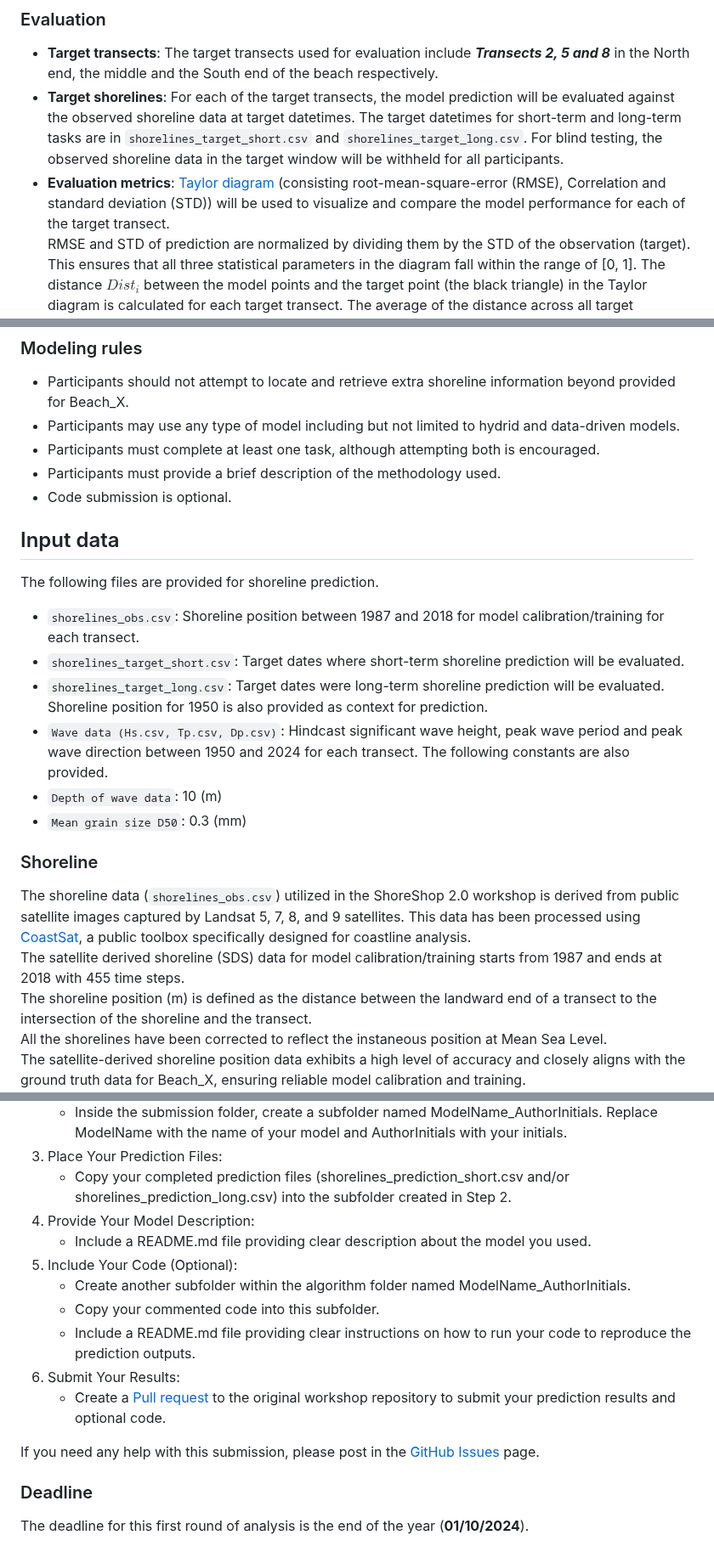
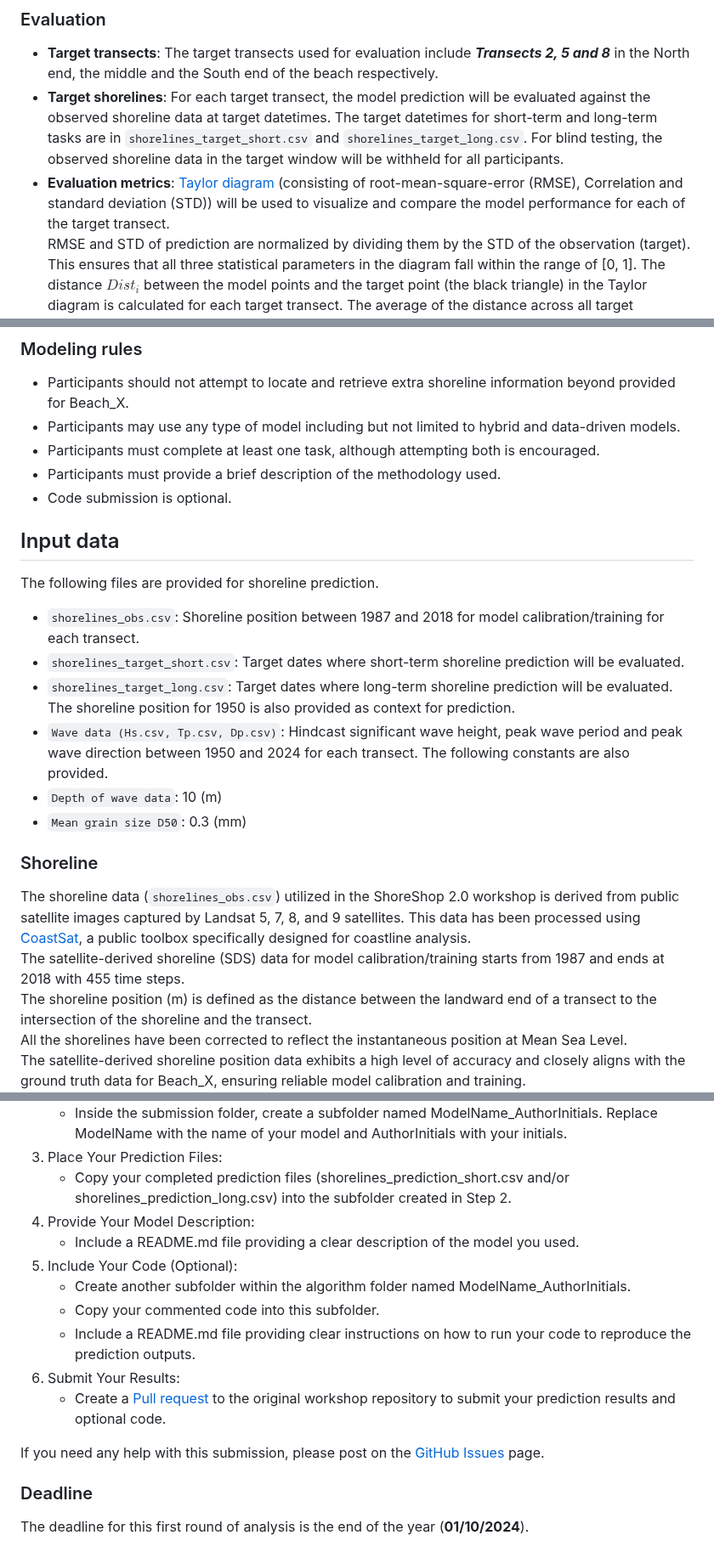
Before and after one commit to ShoreShop/ShoreModel_Benchmark, a Markdown page: README.md, 3 parts joined by grey strips. Shown at 85% size. Drawn GitHub-style.

```diff
--- a/README.md
+++ b/README.md
@@ -37,8 +37,8 @@ Given the shoreline position data in the 1987-2018 period, along with the shorel
 
 ### Evaluation
 - **Target transects**: The target transects used for evaluation include ***Transects 2, 5 and 8*** in the North end, the middle and the South end of the beach respectively.
-- **Target shorelines**: For each of the target transects, the model prediction will be evaluated against the observed shoreline data at target datetimes. The target datetimes for short-term and long-term tasks are in `shorelines_target_short.csv` and `shorelines_target_long.csv`. For blind testing, the observed shoreline data in the target window will be withheld for all participants.
-- **Evaluation metrics**: [Taylor diagram](https://en.wikipedia.org/wiki/Taylor_diagram) (consisting root-mean-square-error (RMSE), Correlation and standard deviation (STD)) will be used to visualize and compare the model performance for each of the target transect.\
+- **Target shorelines**: For each target transect, the model prediction will be evaluated against the observed shoreline data at target datetimes. The target datetimes for short-term and long-term tasks are in `shorelines_target_short.csv` and `shorelines_target_long.csv`. For blind testing, the observed shoreline data in the target window will be withheld for all participants.
+- **Evaluation metrics**: [Taylor diagram](https://en.wikipedia.org/wiki/Taylor_diagram) (consisting of root-mean-square-error (RMSE), Correlation and standard deviation (STD)) will be used to visualize and compare the model performance for each of the target transect.\
 RMSE and STD of prediction are normalized by dividing them by the STD of the observation (target). This ensures that all three statistical parameters in the diagram fall within the range of [0, 1]. The distance $Dist_{i}$ between the model points and the target point (the black triangle) in the Taylor diagram is calculated for each target transect. The average of the distance across all target transects $Dist_{avg}$ serves as the final metric for ranking the model performance. A smaller distance indicates better model performance.
 
 $$ RMSE_{norm} = \frac{RMSE_{pred}}{STD_{targ}},   STD_{norm} = \frac{STD_{pred}}{STD_{targ}}$$
@@ -52,7 +52,7 @@ $$ Dist_{avg} = \frac{1}{n} \sum_{i=1}^n Dist_i $$
 
 ### Modeling rules
 - Participants should not attempt to locate and retrieve extra shoreline information beyond provided for Beach_X.
-- Participants may use any type of model including but not limited to hydrid and data-driven models.
+- Participants may use any type of model including but not limited to hybrid and data-driven models.
 - Participants must complete at least one task, although attempting both is encouraged.
 - Participants must provide a brief description of the methodology used.
 - Code submission is optional.
@@ -61,7 +61,7 @@ $$ Dist_{avg} = \frac{1}{n} \sum_{i=1}^n Dist_i $$
 The following files are provided for shoreline prediction.
 - `shorelines_obs.csv`: Shoreline position between 1987 and 2018 for model calibration/training for each transect.
 - `shorelines_target_short.csv`: Target dates where short-term shoreline prediction will be evaluated.
-- `shorelines_target_long.csv`: Target dates were long-term shoreline prediction will be evaluated. Shoreline position for 1950 is also provided as context for prediction.
+- `shorelines_target_long.csv`: Target dates where long-term shoreline prediction will be evaluated. The shoreline position for 1950 is also provided as context for prediction.
 - `Wave data (Hs.csv, Tp.csv, Dp.csv)`: Hindcast significant wave height, peak wave period and peak wave direction between 1950 and 2024 for each transect.
 The following constants are also provided.
 - `Depth of wave data`: 10 (m)
@@ -70,9 +70,9 @@ The following constants are also provided.
 
 ### Shoreline
 The shoreline data (`shorelines_obs.csv`) utilized in the ShoreShop 2.0 workshop is derived from public satellite images captured by Landsat 5, 7, 8, and 9 satellites. This data has been processed using [CoastSat](https://github.com/kvos/CoastSat), a public toolbox specifically designed for coastline analysis. \
-The satellite derived shoreline (SDS) data for model calibration/training starts from 1987 and ends at 2018 with 455 time steps. \
+The satellite-derived shoreline (SDS) data for model calibration/training starts from 1987 and ends at 2018 with 455 time steps. \
 The shoreline position (m) is defined as the distance between the landward end of a transect to the intersection of the shoreline and the transect. \
-All the shorelines have been corrected to reflect the instaneous position at Mean Sea Level.\
+All the shorelines have been corrected to reflect the instantaneous position at Mean Sea Level.\
 The satellite-derived shoreline position data exhibits a high level of accuracy and closely aligns with the ground truth data for Beach_X, ensuring reliable model calibration and training.\
 <img src="figures/shorelines_temporal.jpg" width="800">
 
@@ -106,7 +106,7 @@ To submit your results, please:
 3. Place Your Prediction Files:
    - Copy your completed prediction files (shorelines_prediction_short.csv and/or shorelines_prediction_long.csv) into the subfolder created in Step 2.
 4. Provide Your Model Description:
-   - Include a README.md file providing clear description about the model you used.
+   - Include a README.md file providing a clear description of the model you used.
 5. Include Your Code (Optional):
    - Create another subfolder within the algorithm folder named ModelName_AuthorInitials.
    - Copy your commented code into this subfolder.
@@ -114,7 +114,7 @@ To submit your results, please:
 6. Submit Your Results:
    - Create a [Pull request](https://docs.github.com/en/pull-requests/collaborating-with-pull-requests/proposing-changes-to-your-work-with-pull-requests/creating-a-pull-request-from-a-fork) to the original workshop repository to submit your prediction results and optional code.
 
-If you need any help with this submission, please post in the [GitHub Issues](https://github.com/yongjingmao/ShoreModel_Benchmark/issues) page.
+If you need any help with this submission, please post on the [GitHub Issues](https://github.com/yongjingmao/ShoreModel_Benchmark/issues) page.
 
 ### Deadline
 
```
Also changed, not shown: other parts of README.md (+5 -5 lines).
